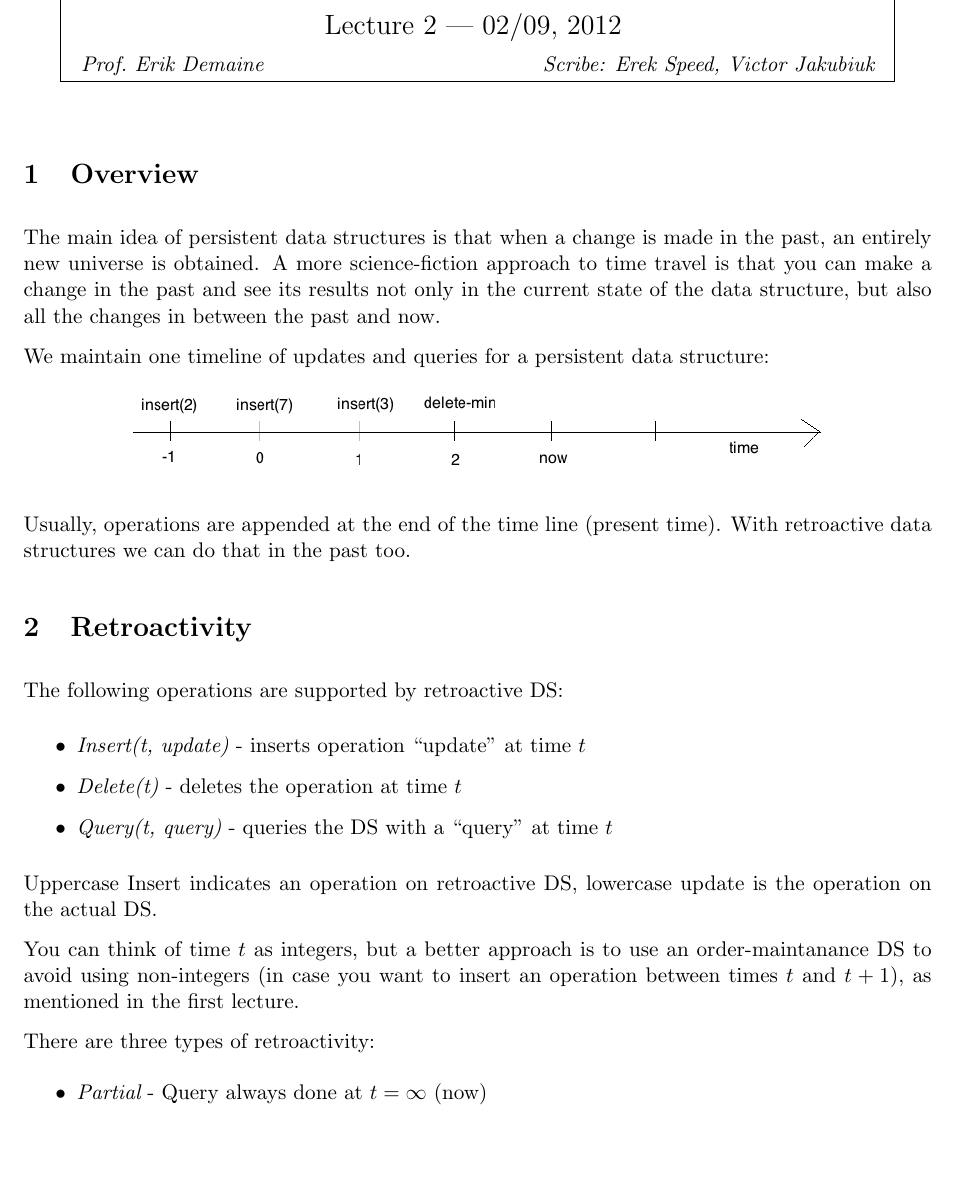
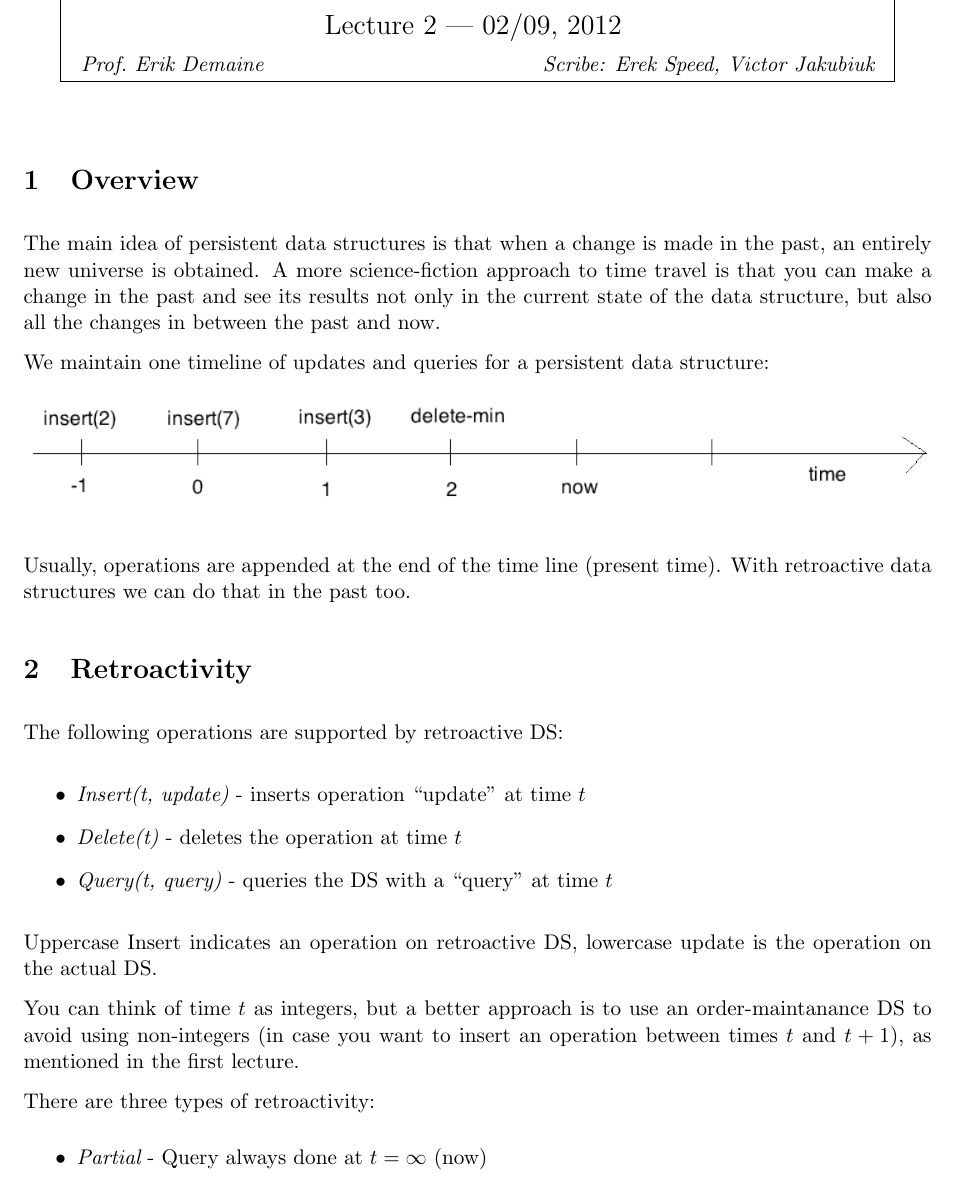
Before and after one commit to melink14/6.851-Lecture-2-Scribe-Notes, a LaTeX document (lec-template.tex): part of page 1 of 10, cut so that both start at the same text, the shorter picture padded with empty space. Compiled offline with pdfLaTeX.

Commit message:
Enlarged the figures etc. as requested.

```diff
--- a/lec-template.tex
+++ b/lec-template.tex
@@ -62,7 +62,7 @@ We maintain one timeline of updates and queries for a persistent data structure:
 \begin{figure*}[ht]
   \centering
   \leavevmode
-  \scalebox{.5}{\includegraphics{timeline.png}}
+  \scalebox{.65}{\includegraphics{timeline.png}}
 \end{figure*}
 
 
```
Also changed, not shown: lec-template.pdf, segment_tree.png, lec-template.tex (2 more changed lines).
